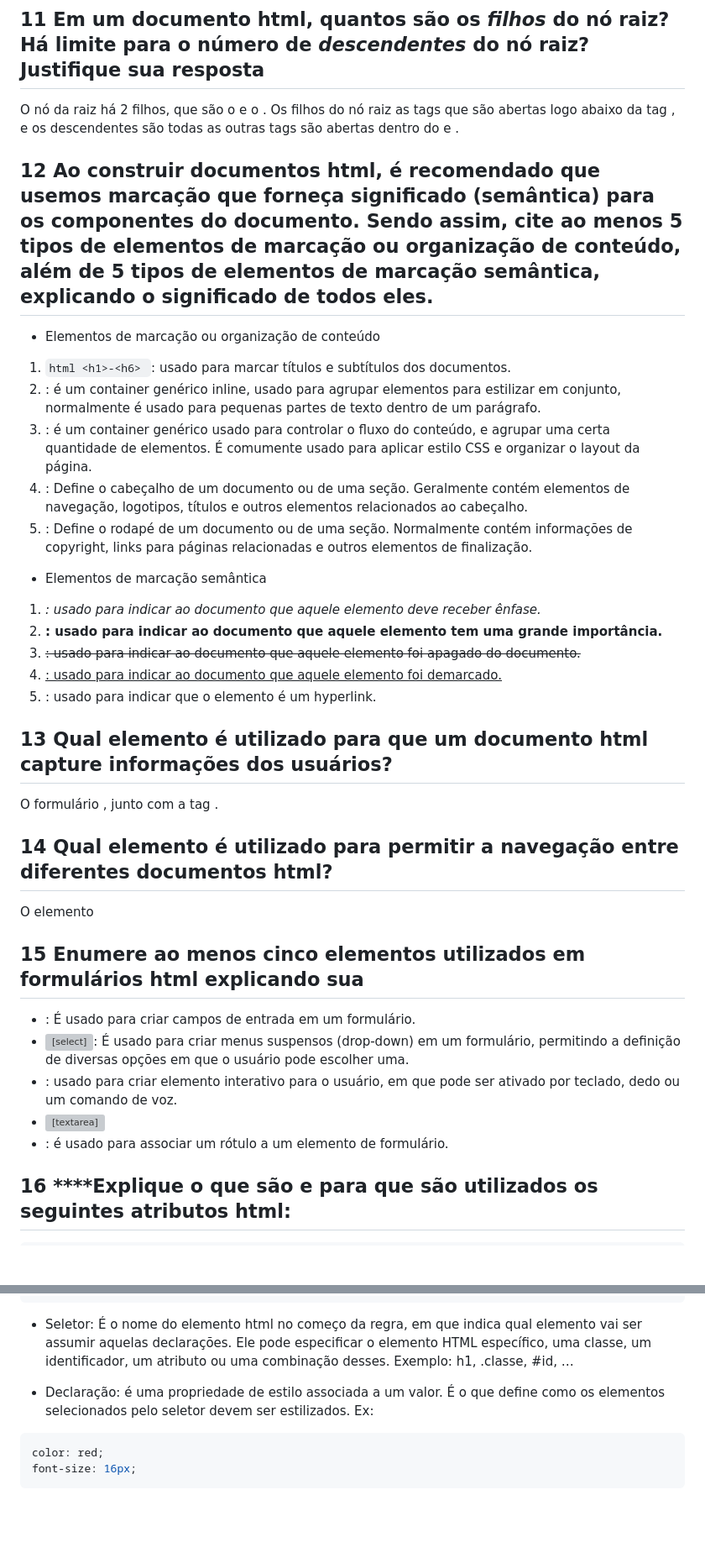
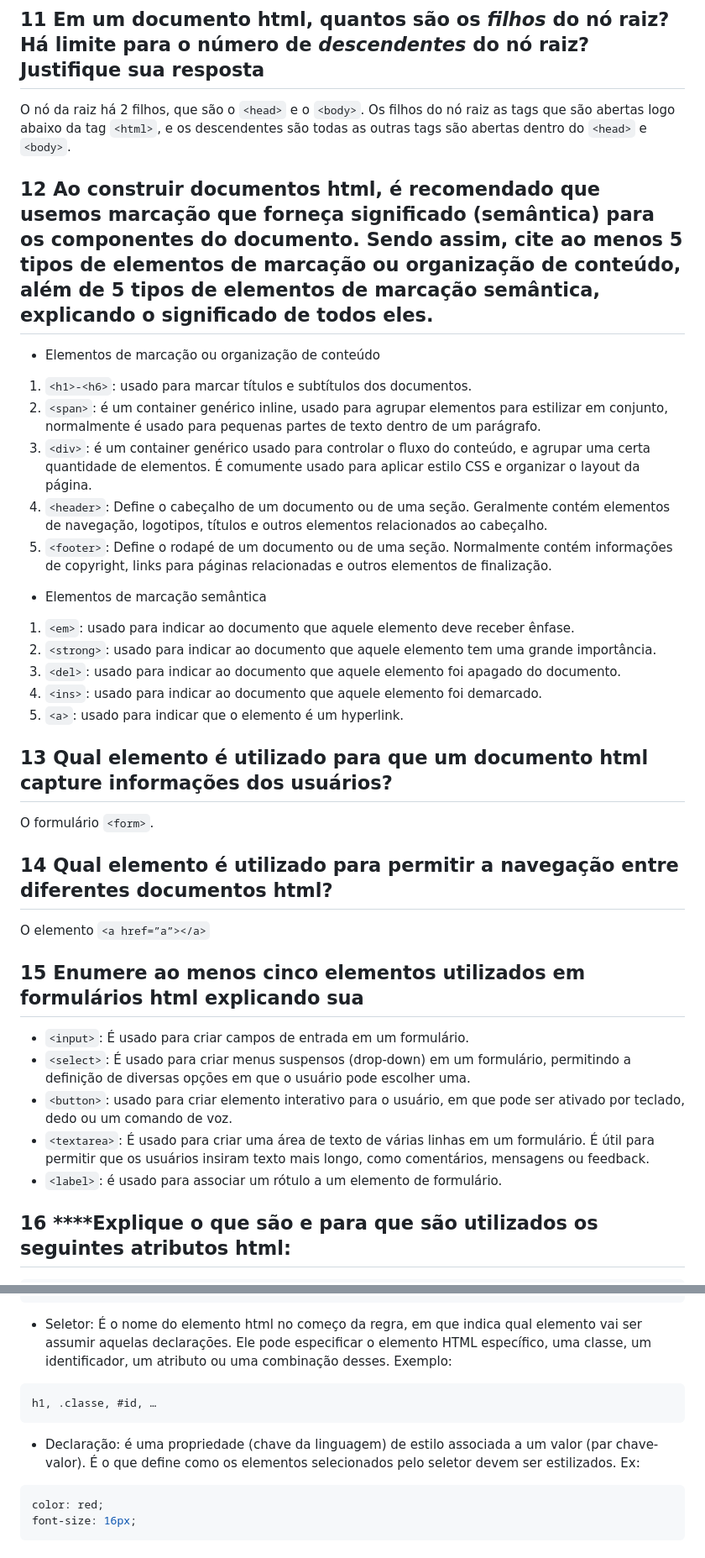
Before and after one commit to mlutegar/desenvolvimento-web-ibmec-2024.1, a Markdown page: aula06/listaExercicios.md, 2 parts joined by grey strips. Shown at 84% size. GitHub-like rendering; blank space fills up the shorter version; grey boxes are pictures that could not be loaded.

Commit message:
lista de exercicios

````diff
--- a/aula06/listaExercicios.md
+++ b/aula06/listaExercicios.md
@@ -74,36 +74,36 @@ SSL é um camada de segurança para os protocolo de transporte, pode-se dizer qu
 
 ## 11 Em um documento **html**, quantos são os *filhos* do nó raiz? Há limite para o número de *descendentes* do nó raiz? Justifique sua resposta
 
-O nó da raiz há 2 filhos, que são o <head> e o <body>. Os filhos do nó raiz as tags que são abertas logo abaixo da tag <html>, e os descendentes são todas as outras tags são abertas dentro do <head> e <body>.
+O nó da raiz há 2 filhos, que são o ```<head>``` e o ```<body>```. Os filhos do nó raiz as tags que são abertas logo abaixo da tag ```<html>```, e os descendentes são todas as outras tags são abertas dentro do ```<head>``` e ```<body>```.
 
 ## 12 Ao construir documentos **html**, é recomendado que usemos marcação que forneça significado (semântica) para os componentes do documento. Sendo assim, cite ao menos 5 tipos de elementos de marcação ou organização de conteúdo, além de 5 tipos de elementos de marcação semântica, explicando o significado de todos eles.
 - Elementos de marcação ou organização de conteúdo
-1. ```html <h1>-<h6> ```: usado para marcar títulos e subtítulos dos documentos.
-2. <span>: é um container genérico inline, usado para agrupar elementos para estilizar em conjunto, normalmente é usado para pequenas partes de texto dentro de um parágrafo.
-3. <div>: é um container genérico usado para controlar o fluxo do conteúdo, e agrupar uma certa quantidade de elementos. É comumente usado para aplicar estilo CSS e organizar o layout da página.
-4. <header>: Define o cabeçalho de um documento ou de uma seção. Geralmente contém elementos de navegação, logotipos, títulos e outros elementos relacionados ao cabeçalho.
-5. <footer>: Define o rodapé de um documento ou de uma seção. Normalmente contém informações de copyright, links para páginas relacionadas e outros elementos de finalização.
+1. ```<h1>-<h6>```: usado para marcar títulos e subtítulos dos documentos.
+2. ```<span>```: é um container genérico inline, usado para agrupar elementos para estilizar em conjunto, normalmente é usado para pequenas partes de texto dentro de um parágrafo.
+3. ```<div>```: é um container genérico usado para controlar o fluxo do conteúdo, e agrupar uma certa quantidade de elementos. É comumente usado para aplicar estilo CSS e organizar o layout da página.
+4. ```<header>```: Define o cabeçalho de um documento ou de uma seção. Geralmente contém elementos de navegação, logotipos, títulos e outros elementos relacionados ao cabeçalho.
+5. ```<footer>```: Define o rodapé de um documento ou de uma seção. Normalmente contém informações de copyright, links para páginas relacionadas e outros elementos de finalização.
 - Elementos de marcação semântica
-1. <em>: usado para indicar ao documento que aquele elemento deve receber ênfase.
-2. <strong>: usado para indicar ao documento que aquele elemento tem uma grande importância.
-3. <del>: usado para indicar ao documento que aquele elemento foi apagado do documento.
-4. <ins>: usado para indicar ao documento que aquele elemento foi demarcado.
-5. <a>: usado para indicar que o elemento é um hyperlink.
+1. ```<em>```: usado para indicar ao documento que aquele elemento deve receber ênfase.
+2. ```<strong>```: usado para indicar ao documento que aquele elemento tem uma grande importância.
+3. ```<del>```: usado para indicar ao documento que aquele elemento foi apagado do documento.
+4. ```<ins>```: usado para indicar ao documento que aquele elemento foi demarcado.
+5. ```<a>```: usado para indicar que o elemento é um hyperlink.
 
 ## 13 Qual elemento é utilizado para que um documento **html** capture informações dos usuários?
 
-O formulário <form>, junto com a tag <input>.
+O formulário ```<form>```.
 
 ## 14 Qual elemento é utilizado para permitir a navegação entre diferentes documentos **html**?
 
-O elemento <a href=”a”></a>
+O elemento ```<a href=”a”></a>```
 
 ## 15 Enumere ao menos cinco elementos utilizados em formulários **html** explicando sua
-- <input>: É usado para criar campos de entrada em um formulário.
-- <select>: É usado para criar menus suspensos (drop-down) em um formulário, permitindo a definição de diversas opções em que o usuário pode escolher uma.
-- <button>: usado para criar elemento interativo para o usuário, em que pode ser ativado por teclado, dedo ou um comando de voz.
-- <textarea>: É usado para criar uma área de texto de várias linhas em um formulário. É útil para permitir que os usuários insiram texto mais longo, como comentários, mensagens ou feedback.
-- <label>: é usado para associar um rótulo a um elemento de formulário.
+- ```<input>```: É usado para criar campos de entrada em um formulário.
+- ```<select>```: É usado para criar menus suspensos (drop-down) em um formulário, permitindo a definição de diversas opções em que o usuário pode escolher uma.
+- ```<button>```: usado para criar elemento interativo para o usuário, em que pode ser ativado por teclado, dedo ou um comando de voz.
+- ```<textarea>```: É usado para criar uma área de texto de várias linhas em um formulário. É útil para permitir que os usuários insiram texto mais longo, como comentários, mensagens ou feedback.
+- ```<label>```: é usado para associar um rótulo a um elemento de formulário.
 
 ## 16 ****Explique o que são e para que são utilizados os seguintes atributos **html:**
     1. class
@@ -137,9 +139,12 @@ h1{
 ```
 
 - Seletor: É o nome do elemento html no começo da regra, em que indica qual elemento vai ser assumir aquelas declarações. Ele pode especificar o elemento HTML específico, uma classe, um identificador, um atributo ou uma combinação desses.
-Exemplo: h1, .classe, #id, …
+Exemplo:
+```css
+h1, .classe, #id, …
+```
 
-- Declaração: é uma propriedade de estilo associada a um valor. É o que define como os elementos selecionados pelo seletor devem ser estilizados.
+- Declaração: é uma propriedade (chave da linguagem) de estilo associada a um valor (par chave-valor). É o que define como os elementos selecionados pelo seletor devem ser estilizados.
 Ex:
 ```css
 color: red;
````
Also changed, not shown: other parts of aula06/listaExercicios.md (+3 -1 lines).
